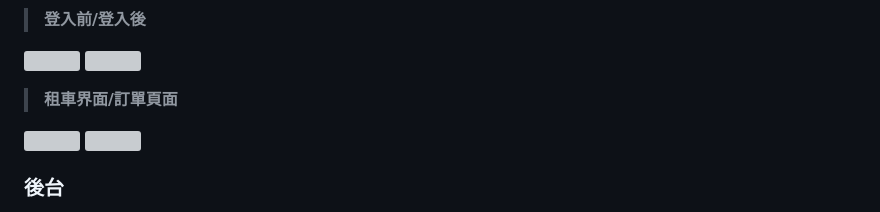
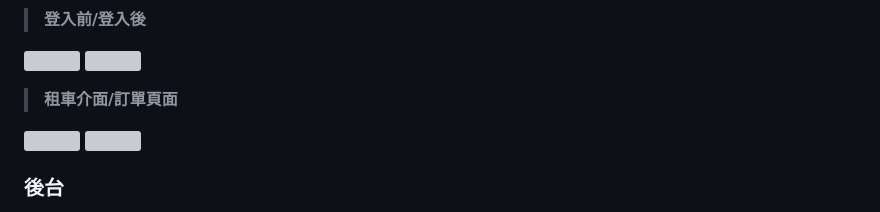
Before and after one commit to Kris0309/CAR_PROJECT, a Markdown page: README.md, the part around the change. Rendered like a GitHub page; grey boxes are pictures that could not be loaded.

Commit message:
doc : README更新

```diff
--- a/README.md
+++ b/README.md
@@ -48,7 +48,7 @@
 
 <img src="https://imgur.com/mxbnmzp.jpg" width="45%" /> <img src="https://imgur.com/j7HSSl6.jpg" width="45%" />
 
->**租車界面/訂單頁面**
+>**租車介面/訂單頁面**
 
 <img src="https://imgur.com/N69WsBR.jpg" width="45%" /> <img src="https://imgur.com/FrQg7Cs.jpg" width="45%" />
 
```
